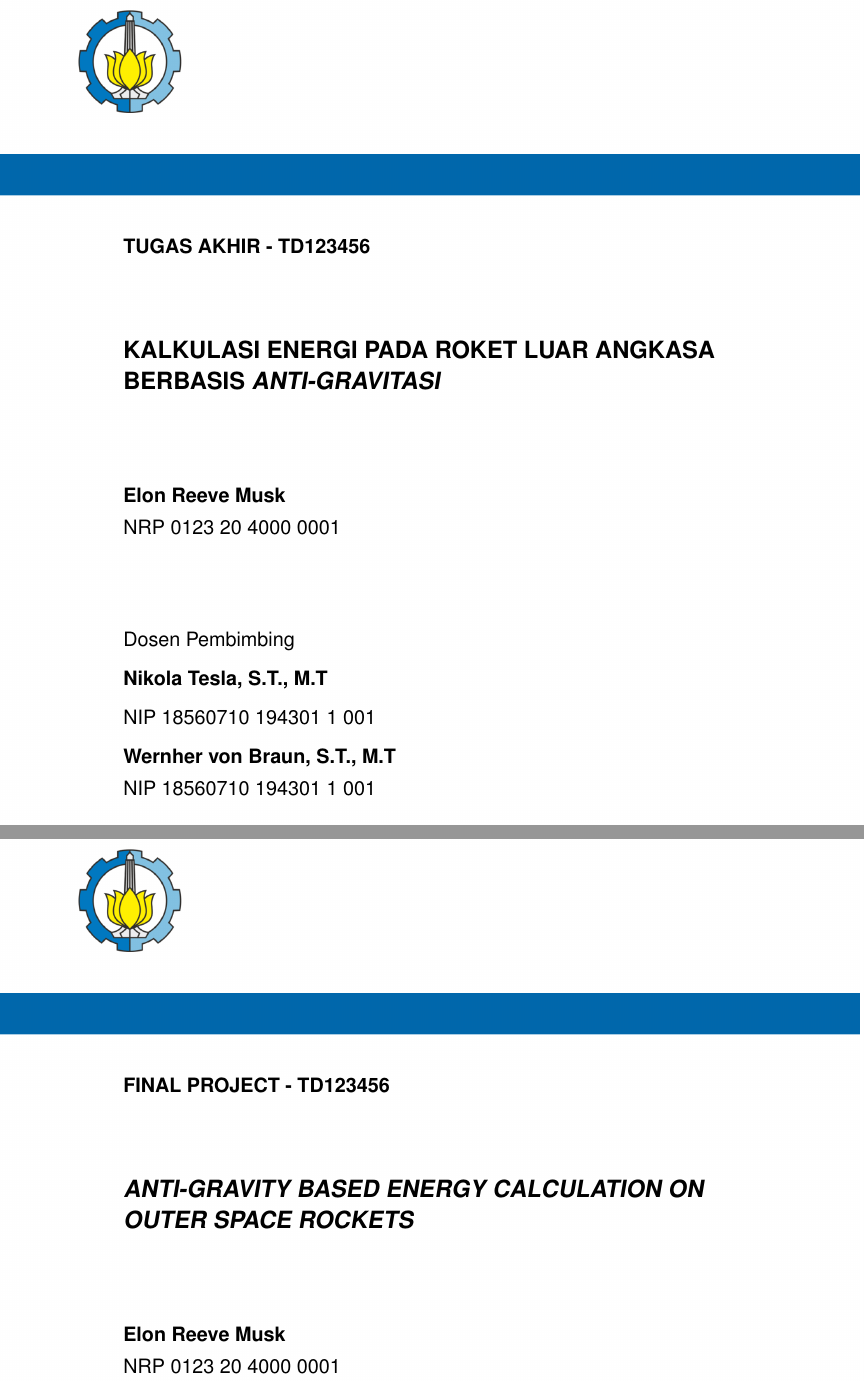
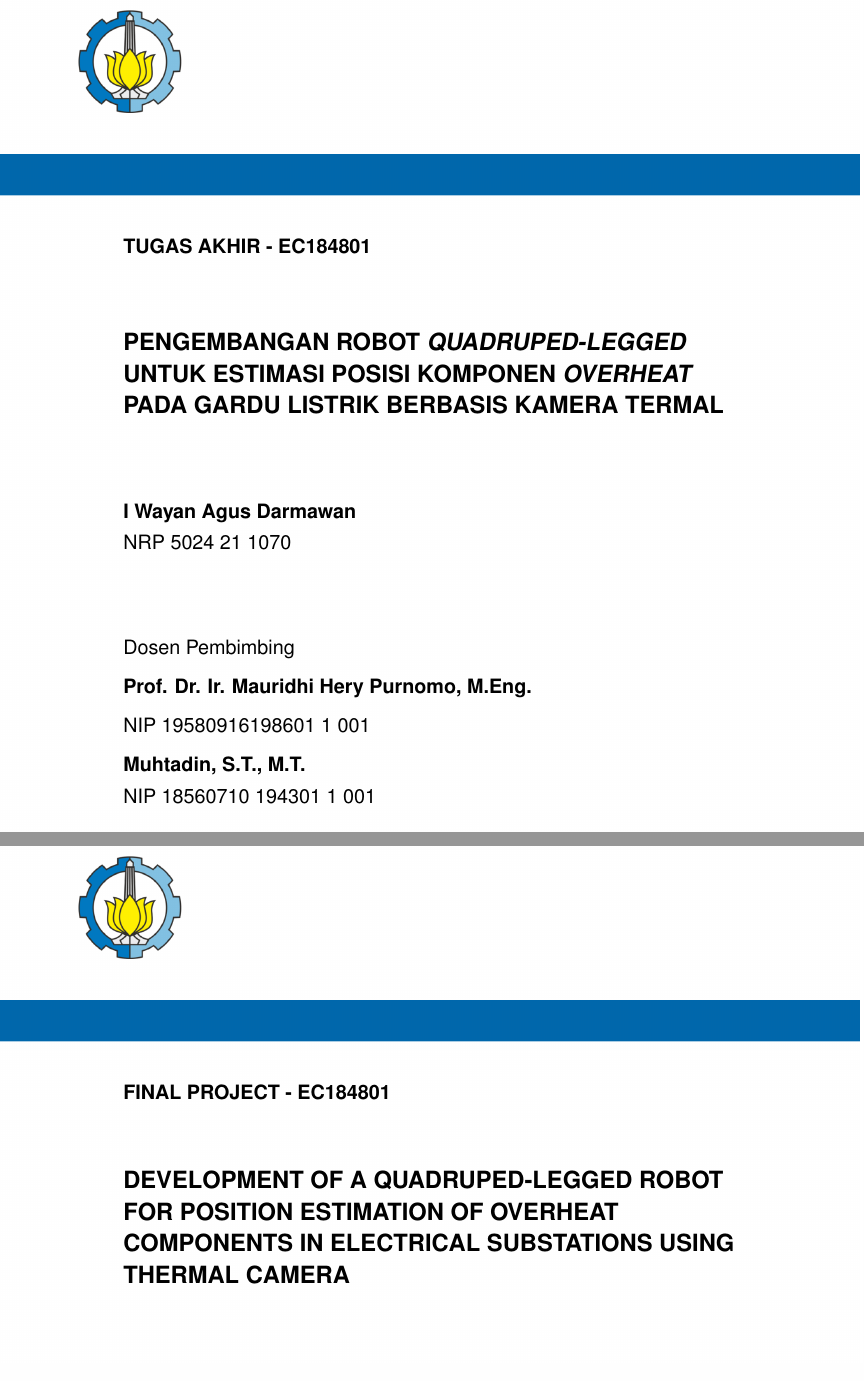
Before and after one commit to agus-darmawan/its-thessis-book, a LaTeX thesis (main.tex, which reads pustaka/variables.tex): two parts of pages 2 and 4 of 39, joined at a grey line, cut so that both start at the same text. Compiled offline with pdfLaTeX.

Commit message:
feat: add variabel

```diff
--- a/pustaka/variables.tex
+++ b/pustaka/variables.tex
@@ -1,8 +1,8 @@
 % Atur variabel berikut sesuai namanya
 
 % nama
-\newcommand{\name}{Elon Reeve Musk}
-\newcommand{\authorname}{Musk, Elon Reeve}
-\newcommand{\nickname}{Elon}
-\newcommand{\advisor}{Nikola Tesla, S.T., M.T}
-\newcommand{\coadvisor}{Wernher von Braun, S.T., M.T}
+\newcommand{\name}{I Wayan Agus Darmawan}
+\newcommand{\authorname}{Darmawan, Agus}
+\newcommand{\nickname}{Darmawan}
+\newcommand{\advisor}{Prof. Dr. Ir. Mauridhi Hery Purnomo, M.Eng.}
+\newcommand{\coadvisor}{Muhtadin, S.T., M.T.}
@@ -13,8 +13,5 @@
 
 % identitas
-\newcommand{\nrp}{0123 20 4000 0001}
-\newcommand{\advisornip}{18560710 194301 1 001}
+\newcommand{\nrp}{5024 21 1070}
+\newcommand{\advisornip}{19580916198601 1 001}
 \newcommand{\coadvisornip}{18560710 194301 1 001}
-\newcommand{\examineronenip}{18560710 194301 1 001}
-\newcommand{\examinertwonip}{18560710 194301 1 001}
-\newcommand{\examinerthreenip}{18560710 194301 1 001}
@@ -22,7 +22,7 @@
 
 % judul
-\newcommand{\tatitle}{KALKULASI ENERGI PADA ROKET LUAR ANGKASA BERBASIS \emph{ANTI-GRAVITASI}}
-\newcommand{\engtatitle}{\emph{ANTI-GRAVITY BASED ENERGY CALCULATION ON OUTER SPACE ROCKETS}}
+\newcommand{\tatitle}{PENGEMBANGAN ROBOT \emph{QUADRUPED-LEGGED} UNTUK ESTIMASI POSISI KOMPONEN \emph{OVERHEAT} PADA GARDU LISTRIK BERBASIS KAMERA TERMAL}
+\newcommand{\engtatitle}{DEVELOPMENT OF A QUADRUPED-LEGGED ROBOT FOR POSITION ESTIMATION OF OVERHEAT COMPONENTS IN ELECTRICAL SUBSTATIONS USING THERMAL CAMERA}
 
 % tempat
 \newcommand{\place}{Surabaya}
```
Also changed, not shown: bab/1-pendahuluan.tex (+1 -1 lines), pustaka/variables.tex (33 more changed lines).
